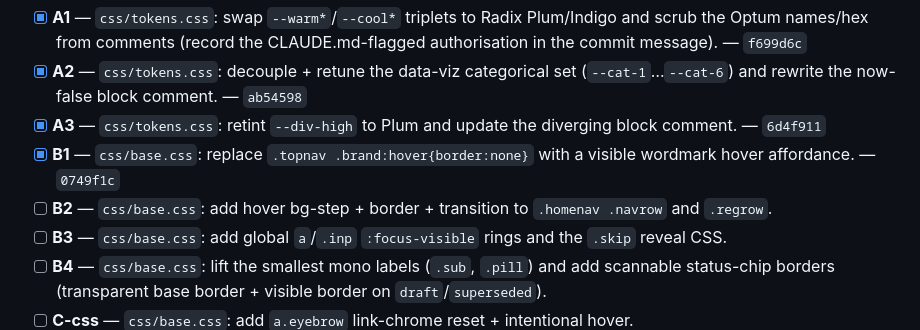
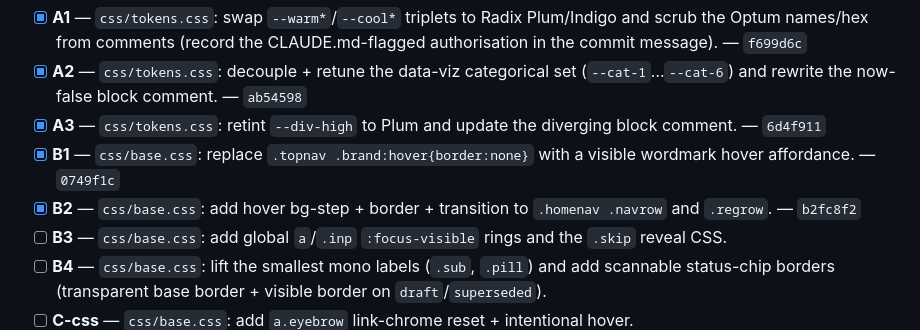
Before and after one commit to vc-ux-standards/design-standards, a Markdown page: plans/2026-07-02-radix-repalette-and-nav-fixes.md, the part around the change. Drawn GitHub-style.

Commit message:
plans: tick B2 (nav-row + register-row hovers)
Claude-Session: https://claude.ai/code/session_01YMMGefpx5vp7TjWrmYr3ry

```diff
--- a/plans/2026-07-02-radix-repalette-and-nav-fixes.md
+++ b/plans/2026-07-02-radix-repalette-and-nav-fixes.md
@@ -32,7 +32,7 @@ One item per commit, in order. tokens.css items (A1–A3) are sequential; base.c
 - [x] **A2** — `css/tokens.css`: decouple + retune the data-viz categorical set (`--cat-1`…`--cat-6`) and rewrite the now-false block comment. — `ab54598`
 - [x] **A3** — `css/tokens.css`: retint `--div-high` to Plum and update the diverging block comment. — `6d4f911`
 - [x] **B1** — `css/base.css`: replace `.topnav .brand:hover{border:none}` with a visible wordmark hover affordance. — `0749f1c`
-- [ ] **B2** — `css/base.css`: add hover bg-step + border + transition to `.homenav .navrow` and `.regrow`.
+- [x] **B2** — `css/base.css`: add hover bg-step + border + transition to `.homenav .navrow` and `.regrow`. — `b2fc8f2`
 - [ ] **B3** — `css/base.css`: add global `a`/`.inp` `:focus-visible` rings and the `.skip` reveal CSS.
 - [ ] **B4** — `css/base.css`: lift the smallest mono labels (`.sub`, `.pill`) and add scannable status-chip borders (transparent base border + visible border on `draft`/`superseded`).
 - [ ] **C-css** — `css/base.css`: add `a.eyebrow` link-chrome reset + intentional hover.
```
